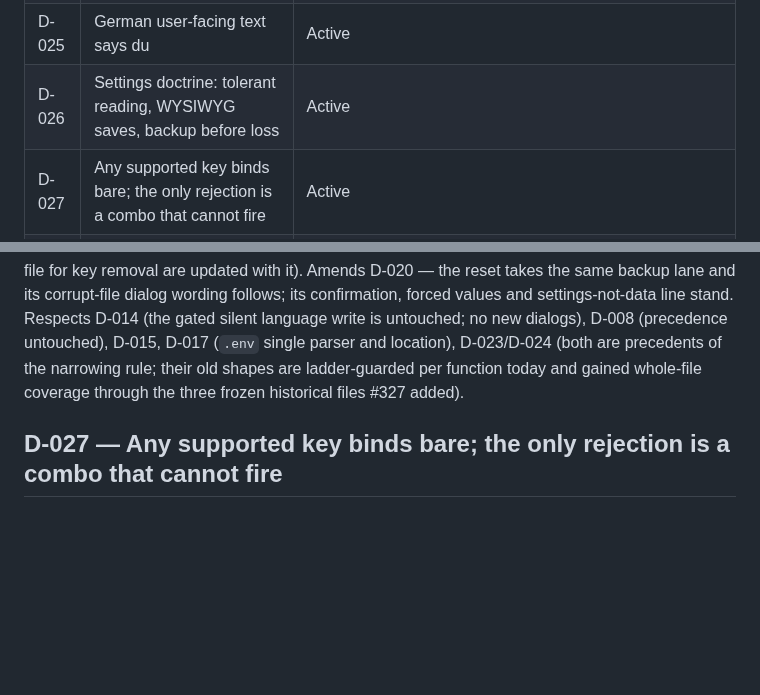
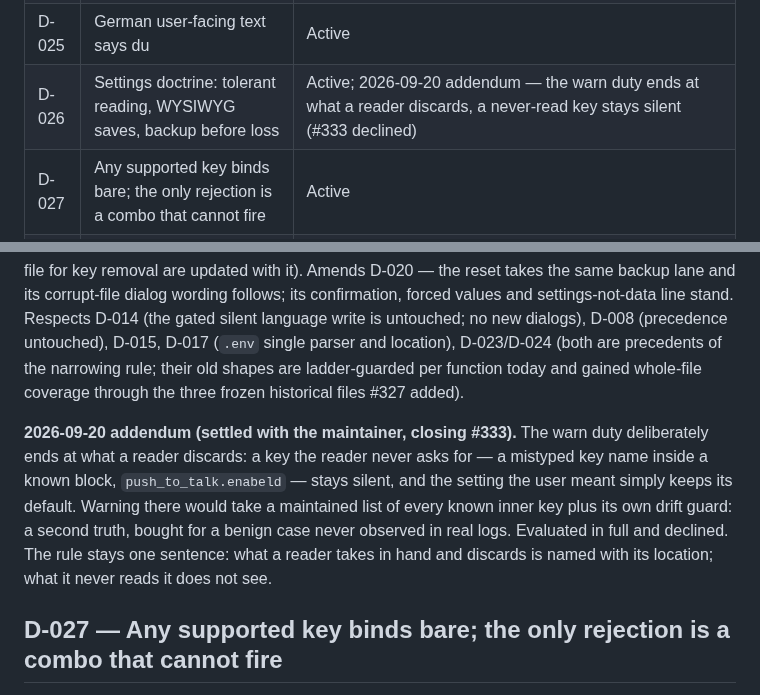
Before and after one commit to timwessels/thoughtborne-windows, a Markdown page: DECISIONS.md, 2 parts joined by grey strips. Rendered like a GitHub page; blank space fills up the shorter version.

Commit message:
Record the warn-duty boundary in D-026, declining #333
A mistyped key name inside a known block stays silent by design: the
reader never asks for it, and warning would take a maintained inner-key
list plus its own drift guard. Dated addendum on D-026, index row
updated.

Co-Authored-By: Claude Fable 5 <noreply@anthropic.com>
Claude-Session: https://claude.ai/code/session_01AQ1YLptMJeASLvZKgvvowS

```diff
--- a/DECISIONS.md
+++ b/DECISIONS.md
@@ -42,7 +42,7 @@ extended, narrowed, reversed or retired. The entries themselves stay the detail.
 | D-023 | One kind of hotkey key: the layout-resolved `ü` lane is removed | Active |
 | D-024 | One action, one combo: multi-binding and the list-shaped values are removed | Active |
 | D-025 | German user-facing text says du | Active |
-| D-026 | Settings doctrine: tolerant reading, WYSIWYG saves, backup before loss | Active |
+| D-026 | Settings doctrine: tolerant reading, WYSIWYG saves, backup before loss | Active; 2026-09-20 addendum — the warn duty ends at what a reader discards, a never-read key stays silent (#333 declined) |
 | D-027 | Any supported key binds bare; the only rejection is a combo that cannot fire | Active |
 | D-028 | Settings window: an unsaved edit has no effect until saved; the engine picker is key-agnostic | Active |
 
@@ -1901,6 +1901,16 @@ single parser and location), D-023/D-024 (both are precedents of the narrowing
 rule; their old shapes are ladder-guarded per function today and gained
 whole-file coverage through the three frozen historical files #327 added).
 
+**2026-09-20 addendum (settled with the maintainer, closing #333).** The warn
+duty deliberately ends at what a reader discards: a key the reader never asks
+for — a mistyped key name inside a known block, `push_to_talk.enabeld` — stays
+silent, and the setting the user meant simply keeps its default. Warning there
+would take a maintained list of every known inner key plus its own drift
+guard: a second truth, bought for a benign case never observed in real logs.
+Evaluated in full and declined. The rule stays one sentence: what a reader
+takes in hand and discards is named with its location; what it never reads it
+does not see.
+
 ## D-027 — Any supported key binds bare; the only rejection is a combo that cannot fire
 
 Decided 2026-09-19, settled with the maintainer while specifying #325 (the key-set
```
